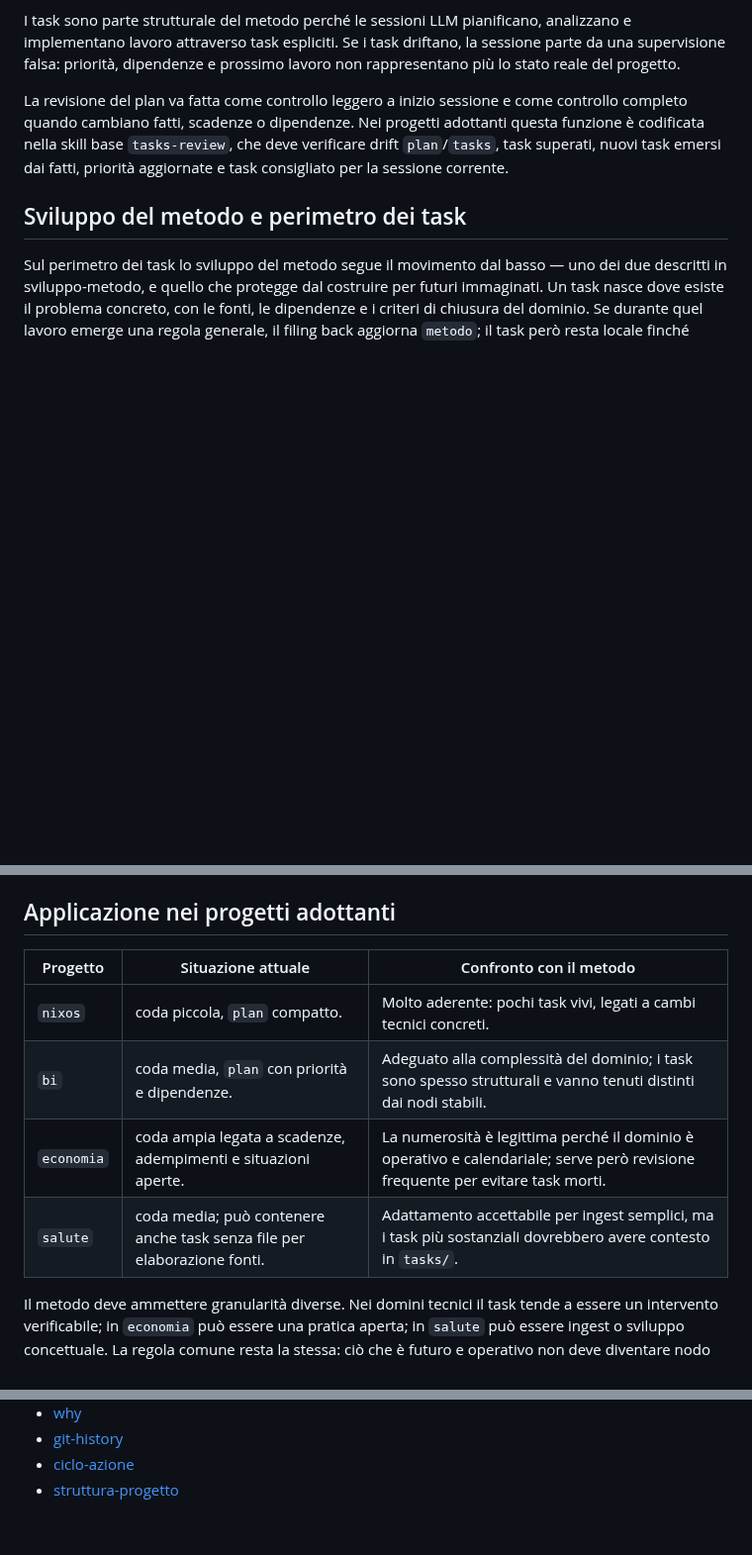
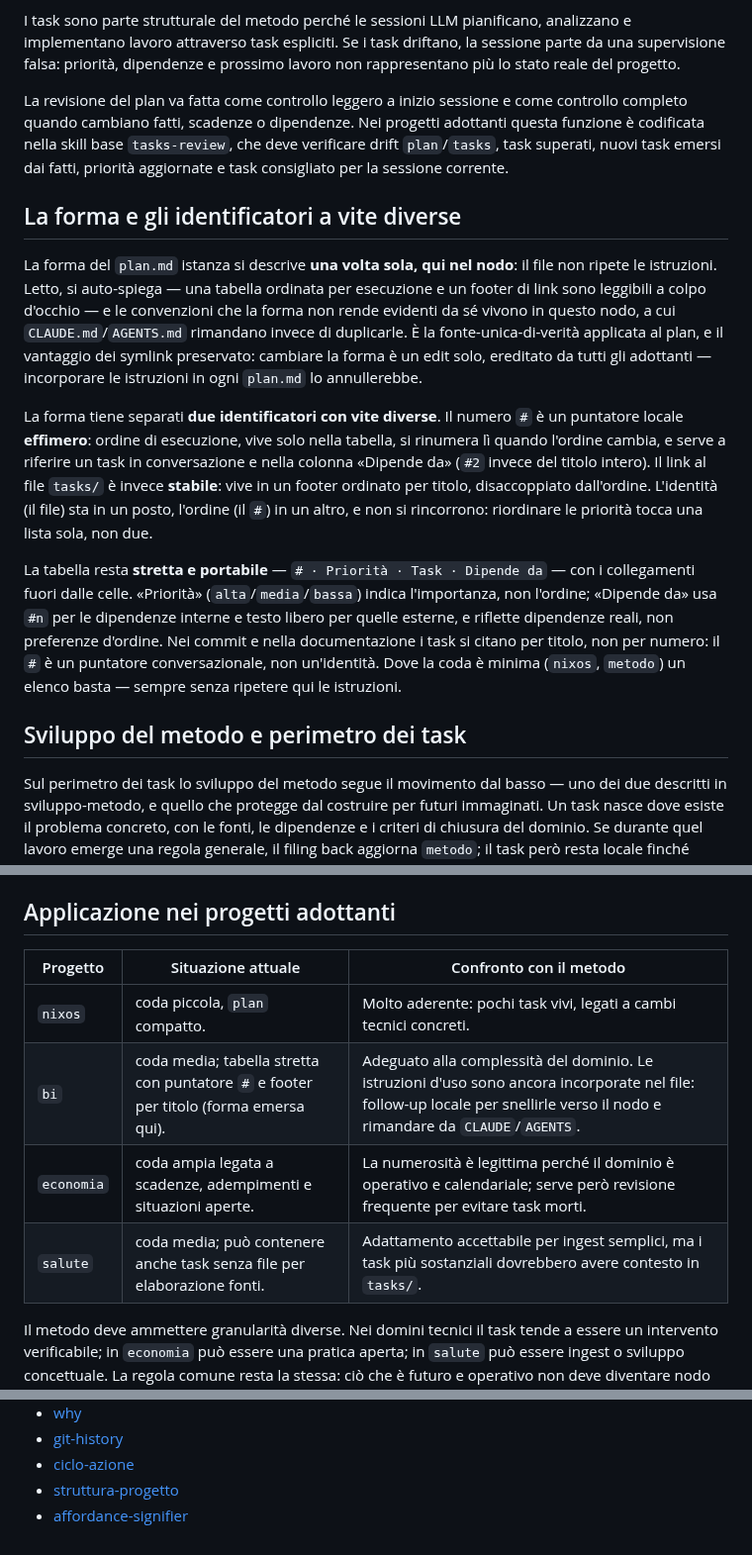
Before and after one commit to steledama/method, a Markdown page: kb/plan.md, 3 parts joined by grey strips. Shown at 99% size. Rendered like a GitHub page; blank space fills up the shorter version.

```diff
--- a/kb/plan.md
+++ b/kb/plan.md
@@ -29,6 +29,14 @@ I task sono parte strutturale del metodo perché le sessioni LLM pianificano, an
 
 La revisione del plan va fatta come controllo leggero a inizio sessione e come controllo completo quando cambiano fatti, scadenze o dipendenze. Nei progetti adottanti questa funzione è codificata nella skill base `tasks-review`, che deve verificare drift `plan`/`tasks`, task superati, nuovi task emersi dai fatti, priorità aggiornate e task consigliato per la sessione corrente.
 
+## La forma e gli identificatori a vite diverse
+
+La forma del `plan.md` istanza si descrive **una volta sola, qui nel nodo**: il file non ripete le istruzioni. Letto, si auto-spiega — una tabella ordinata per esecuzione e un footer di link sono leggibili a colpo d'occhio — e le convenzioni che la forma non rende evidenti da sé vivono in questo nodo, a cui `CLAUDE.md`/`AGENTS.md` rimandano invece di duplicarle. È la fonte-unica-di-verità applicata al plan, e il vantaggio dei symlink preservato: cambiare la forma è un edit solo, ereditato da tutti gli adottanti — incorporare le istruzioni in ogni `plan.md` lo annullerebbe.
+
+La forma tiene separati **due identificatori con vite diverse**. Il numero `#` è un puntatore locale **effimero**: ordine di esecuzione, vive solo nella tabella, si rinumera lì quando l'ordine cambia, e serve a riferire un task in conversazione e nella colonna «Dipende da» (`#2` invece del titolo intero). Il link al file `tasks/` è invece **stabile**: vive in un footer ordinato per titolo, disaccoppiato dall'ordine. L'identità (il file) sta in un posto, l'ordine (il `#`) in un altro, e non si rincorrono: riordinare le priorità tocca una lista sola, non due.
+
+La tabella resta **stretta e portabile** — `# · Priorità · Task · Dipende da` — con i collegamenti fuori dalle celle. «Priorità» (`alta`/`media`/`bassa`) indica l'importanza, non l'ordine; «Dipende da» usa `#n` per le dipendenze interne e testo libero per quelle esterne, e riflette dipendenze reali, non preferenze d'ordine. Nei commit e nella documentazione i task si citano per titolo, non per numero: il `#` è un puntatore conversazionale, non un'identità. Dove la coda è minima (`nixos`, `metodo`) un elenco basta — sempre senza ripetere qui le istruzioni.
+
 ## Sviluppo del metodo e perimetro dei task
 
 Sul perimetro dei task lo sviluppo del metodo segue il movimento dal basso — uno dei due descritti in sviluppo-metodo, e quello che protegge dal costruire per futuri immaginati. Un task nasce dove esiste il problema concreto, con le fonti, le dipendenze e i criteri di chiusura del dominio. Se durante quel lavoro emerge una regola generale, il filing back aggiorna `metodo`; il task però resta locale finché richiede evidenza locale.
@@ -37,12 +45,12 @@ Il repo `metodo` non è una backlog board per i progetti adottanti. Non deve con
 
 ## Applicazione nei progetti adottanti
 
-| Progetto   | Situazione attuale                                                                       | Confronto con il metodo                                                                                                        |
-| ---------- | --------------------------------------------------------------------------------------- | ------------------------------------------------------------------------------------------------------------------------------ |
-| `nixos`    | coda piccola, `plan` compatto.                                                          | Molto aderente: pochi task vivi, legati a cambi tecnici concreti.                                                              |
-| `bi`       | coda media, `plan` con priorità e dipendenze.                                           | Adeguato alla complessità del dominio; i task sono spesso strutturali e vanno tenuti distinti dai nodi stabili.                |
-| `economia` | coda ampia legata a scadenze, adempimenti e situazioni aperte.                          | La numerosità è legittima perché il dominio è operativo e calendariale; serve però revisione frequente per evitare task morti. |
-| `salute`   | coda media; può contenere anche task senza file per elaborazione fonti.                 | Adattamento accettabile per ingest semplici, ma i task più sostanziali dovrebbero avere contesto in `tasks/`.                  |
+| Progetto   | Situazione attuale                                                                    | Confronto con il metodo                                                                                                                                                     |
+| ---------- | ------------------------------------------------------------------------------------- | --------------------------------------------------------------------------------------------------------------------------------------------------------------------------- |
+| `nixos`    | coda piccola, `plan` compatto.                                                        | Molto aderente: pochi task vivi, legati a cambi tecnici concreti.                                                                                                           |
+| `bi`       | coda media; tabella stretta con puntatore `#` e footer per titolo (forma emersa qui). | Adeguato alla complessità del dominio. Le istruzioni d'uso sono ancora incorporate nel file: follow-up locale per snellirle verso il nodo e rimandare da `CLAUDE`/`AGENTS`. |
+| `economia` | coda ampia legata a scadenze, adempimenti e situazioni aperte.                        | La numerosità è legittima perché il dominio è operativo e calendariale; serve però revisione frequente per evitare task morti.                                              |
+| `salute`   | coda media; può contenere anche task senza file per elaborazione fonti.               | Adattamento accettabile per ingest semplici, ma i task più sostanziali dovrebbero avere contesto in `tasks/`.                                                               |
 
 Il metodo deve ammettere granularità diverse. Nei domini tecnici il task tende a essere un intervento verificabile; in `economia` può essere una pratica aperta; in `salute` può essere ingest o sviluppo concettuale. La regola comune resta la stessa: ciò che è futuro e operativo non deve diventare nodo permanente.
 
@@ -55,3 +63,4 @@ Connessioni:
 - [git-history](git-history.md)
 - [ciclo-azione](ciclo-azione.md)
 - [struttura-progetto](struttura-progetto.md)
+- [affordance-signifier](affordance-signifier.md)
```
Also changed, not shown: other parts of kb/plan.md (+2 -2 lines), why.md (+8 -0 lines).
